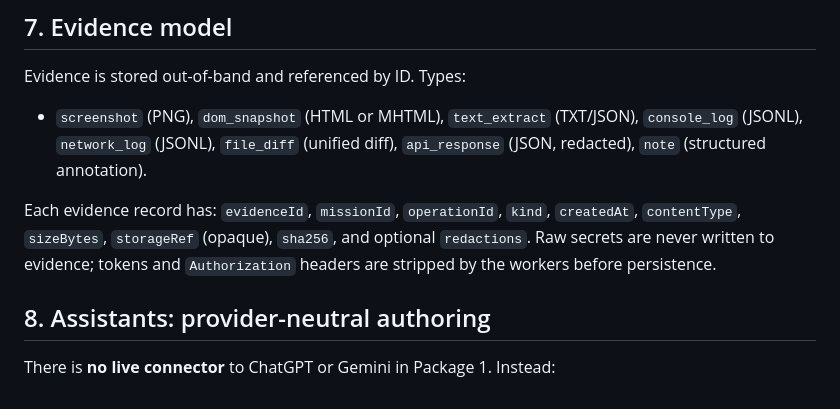
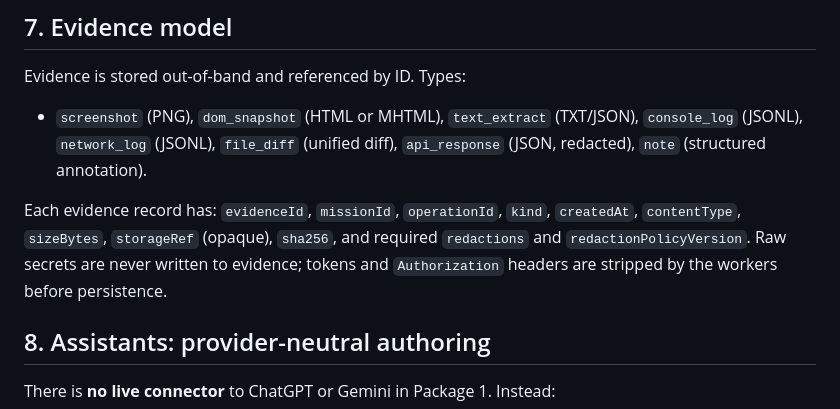
Before and after one commit to madnessgate44-debug/Mission-runner, a Markdown page: package-1-source/docs/ARCHITECTURE.md, the part around the change. Rendered like a GitHub page.

Commit message:
Harden Package 1 security documentation: ARCHITECTURE.md

```diff
--- a/package-1-source/docs/ARCHITECTURE.md
+++ b/package-1-source/docs/ARCHITECTURE.md
@@ -120,7 +120,7 @@ Evidence is stored out-of-band and referenced by ID. Types:
 
 Each evidence record has: `evidenceId`, `missionId`, `operationId`, `kind`,
 `createdAt`, `contentType`, `sizeBytes`, `storageRef` (opaque), `sha256`, and
-optional `redactions`. Raw secrets are never written to evidence; tokens and
+required `redactions` and `redactionPolicyVersion`. Raw secrets are never written to evidence; tokens and
 `Authorization` headers are stripped by the workers before persistence.
 
 ## 8. Assistants: provider-neutral authoring
```
